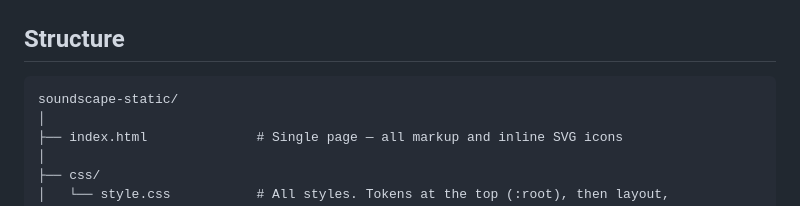
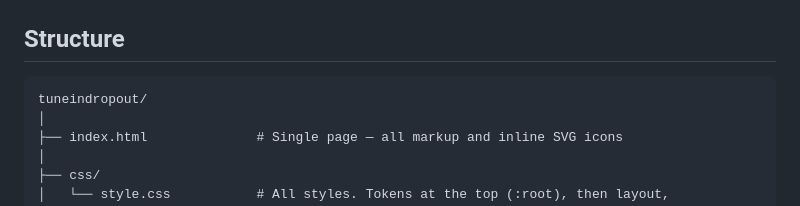
Before and after one commit to stereoisfunky/tuneindropout, a Markdown page: README.md, the part around the change. Drawn GitHub-style.

Commit message:
updated README structure

````diff
--- a/README.md
+++ b/README.md
@@ -9,7 +9,7 @@ Designed to match [stefanotrento.com](https://stefanotrento.com) and hosted as a
 ## Structure
 
 ```
-soundscape-static/
+tuneindropout/
 │
 ├── index.html              # Single page — all markup and inline SVG icons
 │
````
